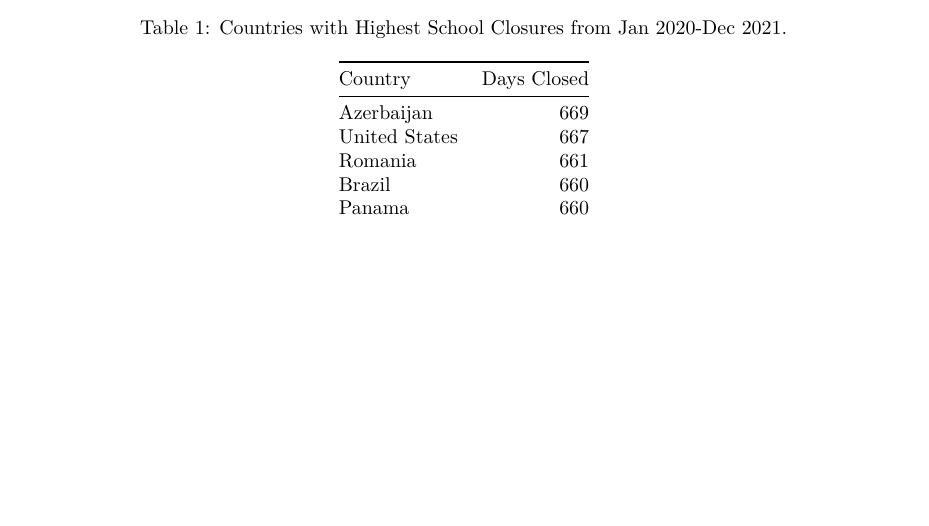
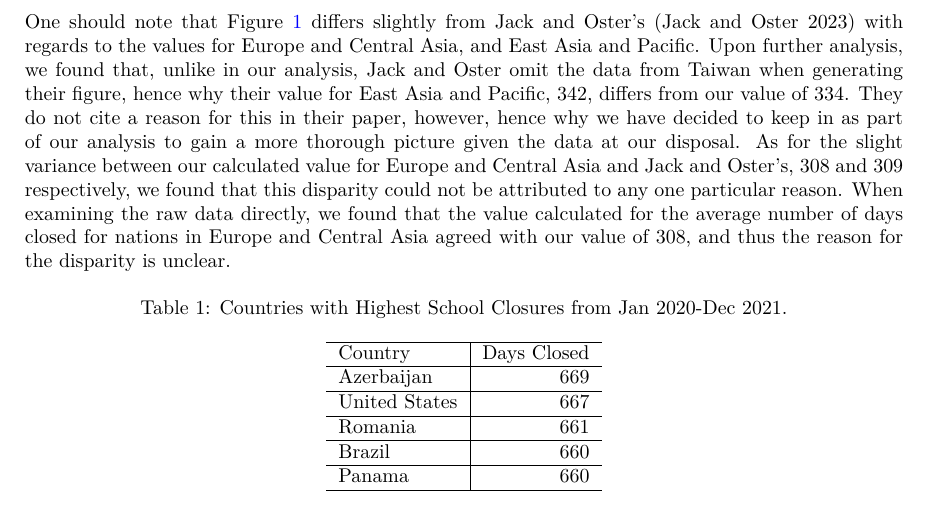
Before and after one commit to AbbassSleiman/COVID19-US-School-Closures, a Quarto document (paper/paper.qmd): part of page 8 of 21 before the commit and part of page 9 of 22 after it, cut at the place of the change, the shorter picture padded with empty space. The pictures show the output file paper/paper.pdf that the author committed with the source.

Commit message:
Updated quarto file
Added additional information in the results section

````diff
--- a/paper/paper.qmd
+++ b/paper/paper.qmd
@@ -198,6 +198,8 @@ ggplot(mean_days_closed_per_region,
 ```
 
 Data from the Oxford COVID-19 Policy Tracker [@Hale] and World Bank [@worldbank2023] were used to determine the average number of school closures by regions worldwide between January 2020-December 2021. We reconstruct this result in Figure \ref{fig-daysclosed} and extract the top 5 countries with the highest average number of closures in Table \ref{tbl-daysclosed}. Figure \ref{fig-daysclosed} shows that North America had the highest at 535 days, which is around 73% of the two-year period, whilst sub-Saharan Africa had the least at 300 days, or around 38% of the two-year period. Thus, countries with the longest closures spent more than twice the amount of time in virtual schooling compared to those with the shortest closures.
+
+One should note that @fig-daysclosed differs slightly from Jack and Oster's [@Jack_Oster_2023] with regards to the values for Europe and Central Asia, and East Asia and Pacific. Upon further analysis, we found that, unlike in our analysis, Jack and Oster omit the data from Taiwan when generating their figure, hence why their value for East Asia and Pacific, 342, differs from our value of 334. They do not cite a reason for this in their paper, however, hence why we have decided to keep in as part of our analysis to gain a more thorough picture given the data at our disposal. As for the slight variance between our calculated value for Europe and Central Asia and Jack and Oster's, 308 and 309 respectively, we found that this disparity could not be attributed to any one particular reason. When examining the raw data directly, we found that the value calculated for the average number of days closed for nations in Europe and Central Asia agreed with our value of 308, and thus the reason for the disparity is unclear.
 
 ```{r}
 #| label: tbl-daysclosed
````
Also changed, not shown: paper/paper.pdf.
